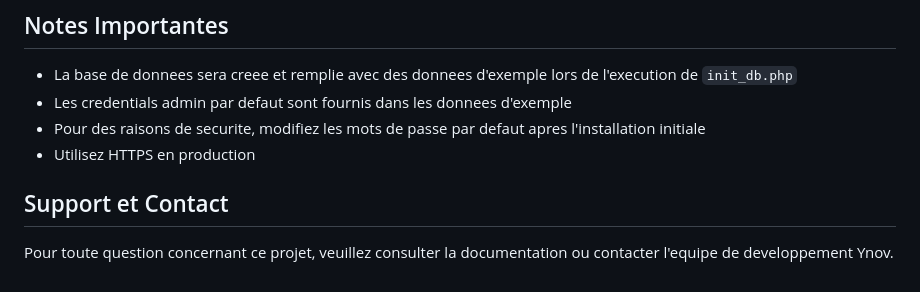
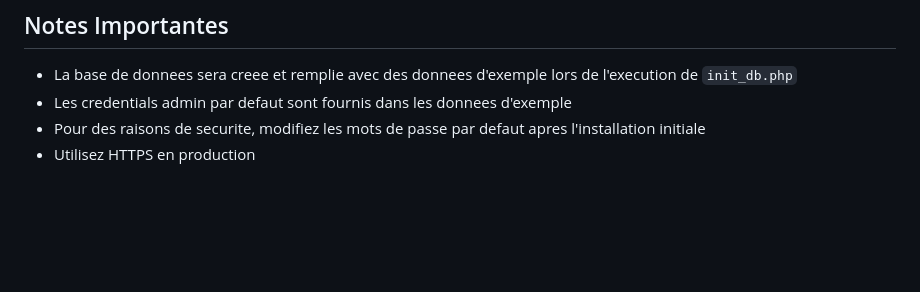
Before and after one commit to ScarletRoth/IMarxWatch, a Markdown page: README.md, the part around the change. Drawn GitHub-style; blank space fills up the shorter version.

Commit message:
chore: Remove support and contact section from README

```diff
--- a/README.md
+++ b/README.md
@@ -186,7 +186,3 @@ Acces reserve aux administrateurs pour:
 - Les credentials admin par defaut sont fournis dans les donnees d'exemple
 - Pour des raisons de securite, modifiez les mots de passe par defaut apres l'installation initiale
 - Utilisez HTTPS en production
-
-## Support et Contact
-
-Pour toute question concernant ce projet, veuillez consulter la documentation ou contacter l'equipe de developpement Ynov.
```
